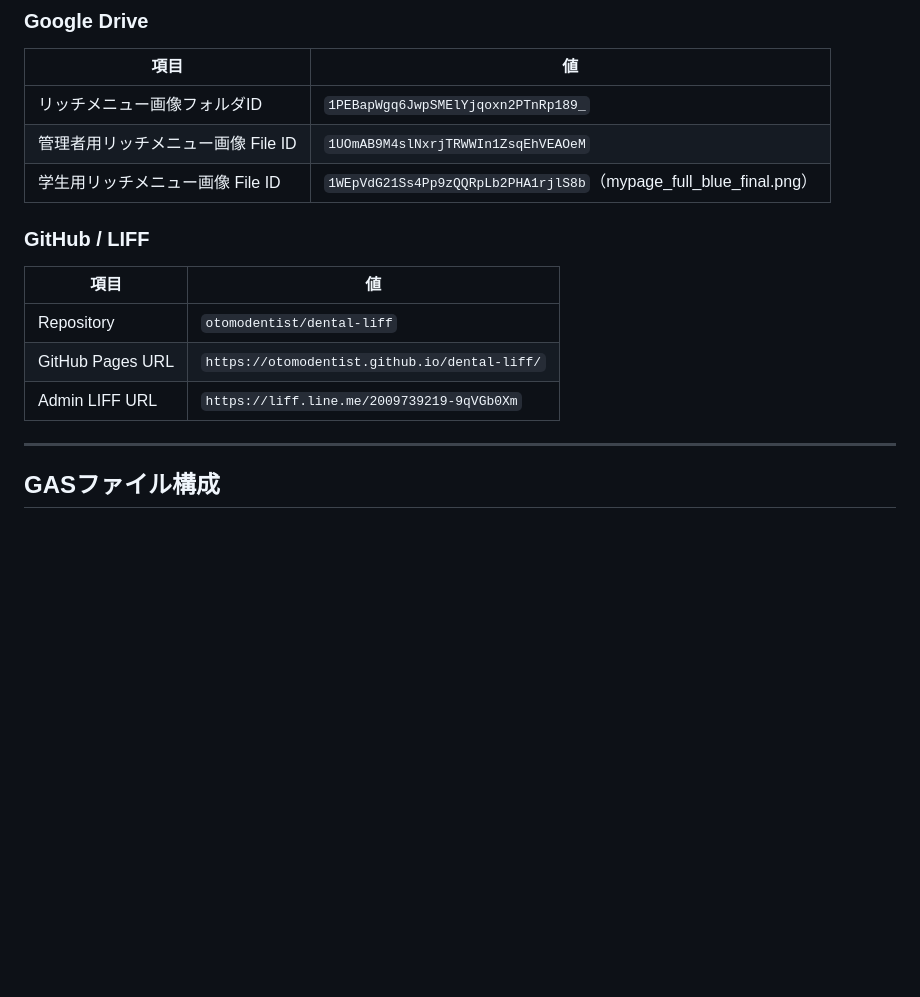
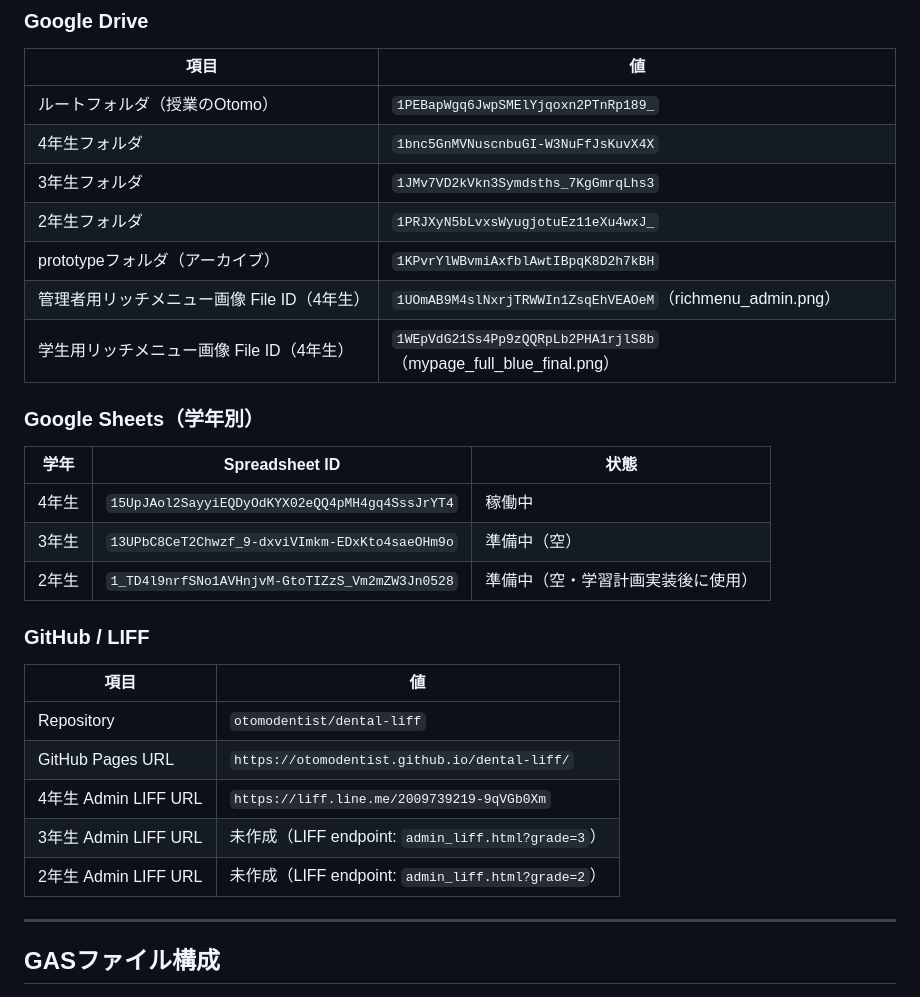
Before and after one commit to otomodentist/dental-liff, a Markdown page: .claude/CLAUDE.md, the part around the change. Drawn GitHub-style; blank space fills up the shorter version.

Commit message:
CLAUDE.md: 学年別Drive・Spreadsheet IDを追記
Co-Authored-By: Claude Sonnet 4.6 <noreply@anthropic.com>

```diff
--- a/.claude/CLAUDE.md
+++ b/.claude/CLAUDE.md
@@ -80,9 +80,21 @@
 
 | 項目 | 値 |
 |---|---|
-| リッチメニュー画像フォルダID | `1PEBapWgq6JwpSMElYjqoxn2PTnRp189_` |
-| 管理者用リッチメニュー画像 File ID | `1UOmAB9M4slNxrjTRWWIn1ZsqEhVEAOeM` |
-| 学生用リッチメニュー画像 File ID | `1WEpVdG21Ss4Pp9zQQRpLb2PHA1rjlS8b`（mypage_full_blue_final.png） |
+| ルートフォルダ（授業のOtomo） | `1PEBapWgq6JwpSMElYjqoxn2PTnRp189_` |
+| 4年生フォルダ | `1bnc5GnMVNuscnbuGI-W3NuFfJsKuvX4X` |
+| 3年生フォルダ | `1JMv7VD2kVkn3Symdsths_7KgGmrqLhs3` |
+| 2年生フォルダ | `1PRJXyN5bLvxsWyugjotuEz11eXu4wxJ_` |
+| prototypeフォルダ（アーカイブ） | `1KPvrYlWBvmiAxfblAwtIBpqK8D2h7kBH` |
+| 管理者用リッチメニュー画像 File ID（4年生） | `1UOmAB9M4slNxrjTRWWIn1ZsqEhVEAOeM`（richmenu_admin.png） |
+| 学生用リッチメニュー画像 File ID（4年生） | `1WEpVdG21Ss4Pp9zQQRpLb2PHA1rjlS8b`（mypage_full_blue_final.png） |
+
+### Google Sheets（学年別）
+
+| 学年 | Spreadsheet ID | 状態 |
+|---|---|---|
+| 4年生 | `15UpJAol2SayyiEQDyOdKYX02eQQ4pMH4gq4SssJrYT4` | 稼働中 |
+| 3年生 | `13UPbC8CeT2Chwzf_9-dxviVImkm-EDxKto4saeOHm9o` | 準備中（空） |
+| 2年生 | `1_TD4l9nrfSNo1AVHnjvM-GtoTIZzS_Vm2mZW3Jn0528` | 準備中（空・学習計画実装後に使用） |
 
 ### GitHub / LIFF
 
@@ -90,7 +102,9 @@
 |---|---|
 | Repository | `otomodentist/dental-liff` |
 | GitHub Pages URL | `https://otomodentist.github.io/dental-liff/` |
-| Admin LIFF URL | `https://liff.line.me/2009739219-9qVGb0Xm` |
+| 4年生 Admin LIFF URL | `https://liff.line.me/2009739219-9qVGb0Xm` |
+| 3年生 Admin LIFF URL | 未作成（LIFF endpoint: `admin_liff.html?grade=3`） |
+| 2年生 Admin LIFF URL | 未作成（LIFF endpoint: `admin_liff.html?grade=2`） |
 
 ---
 
```
